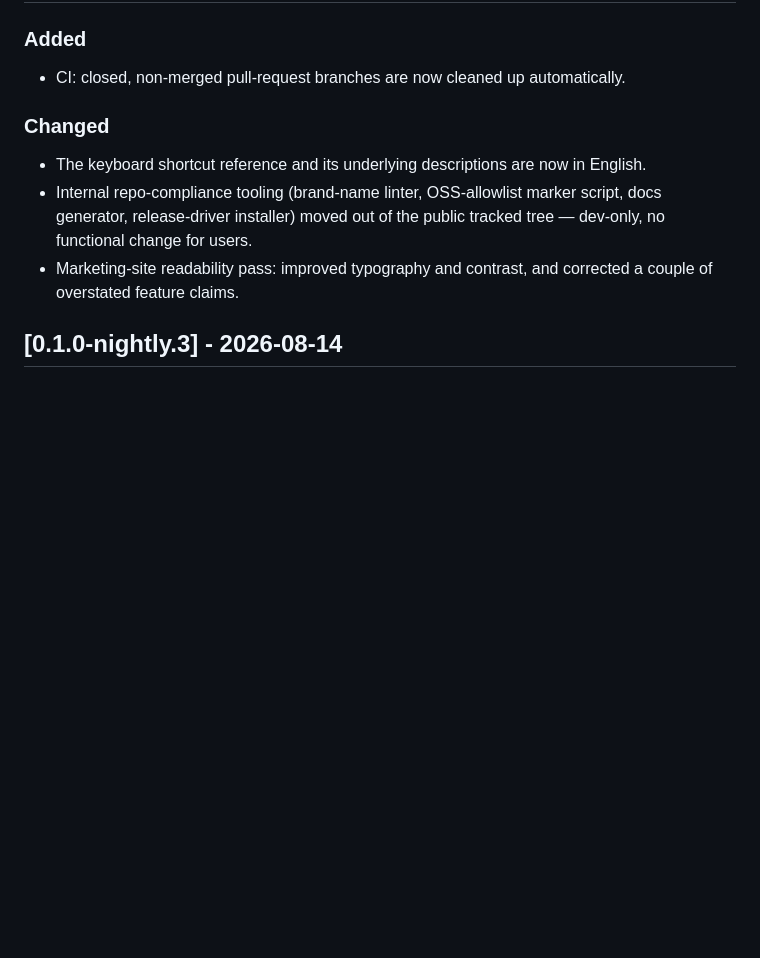
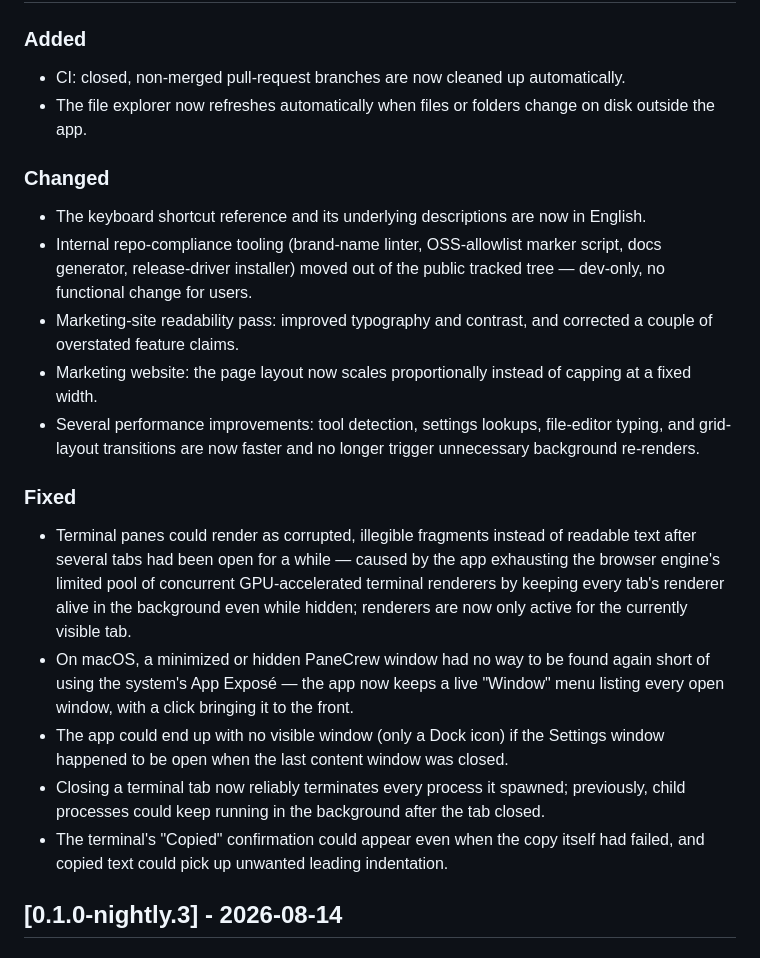
Before and after one commit to silvio-l/panecrew, a Markdown page: CHANGELOG.md, the part around one of its changes. Drawn GitHub-style; blank space fills up the shorter version.

```diff
--- a/CHANGELOG.md
+++ b/CHANGELOG.md
@@ -37,6 +37,8 @@ be added to both files, with the same version heading.
 ### Added
 - CI: closed, non-merged pull-request branches are now cleaned up
   automatically.
+- The file explorer now refreshes automatically when files or folders
+  change on disk outside the app.
 
 ### Changed
 - The keyboard shortcut reference and its underlying descriptions are now
@@ -46,6 +48,32 @@ be added to both files, with the same version heading.
   tracked tree — dev-only, no functional change for users.
 - Marketing-site readability pass: improved typography and contrast, and
   corrected a couple of overstated feature claims.
+- Marketing website: the page layout now scales proportionally instead of
+  capping at a fixed width.
+- Several performance improvements: tool detection, settings lookups,
+  file-editor typing, and grid-layout transitions are now faster and no
+  longer trigger unnecessary background re-renders.
+
+### Fixed
+- Terminal panes could render as corrupted, illegible fragments instead of
+  readable text after several tabs had been open for a while — caused by
+  the app exhausting the browser engine's limited pool of concurrent
+  GPU-accelerated terminal renderers by keeping every tab's renderer alive
+  in the background even while hidden; renderers are now only active for
+  the currently visible tab.
+- On macOS, a minimized or hidden PaneCrew window had no way to be found
+  again short of using the system's App Exposé — the app now keeps a live
+  "Window" menu listing every open window, with a click bringing it to the
+  front.
+- The app could end up with no visible window (only a Dock icon) if the
+  Settings window happened to be open when the last content window was
+  closed.
+- Closing a terminal tab now reliably terminates every process it spawned;
+  previously, child processes could keep running in the background after
+  the tab closed.
+- The terminal's "Copied" confirmation could appear even when the copy
+  itself had failed, and copied text could pick up unwanted leading
+  indentation.
 
 ## [0.1.0-nightly.3] - 2026-08-14
 ### Fixed
```
Also changed, not shown: other parts of CHANGELOG.md (+1 -1 lines), CHANGELOG.de.md (+30 -1 lines).
